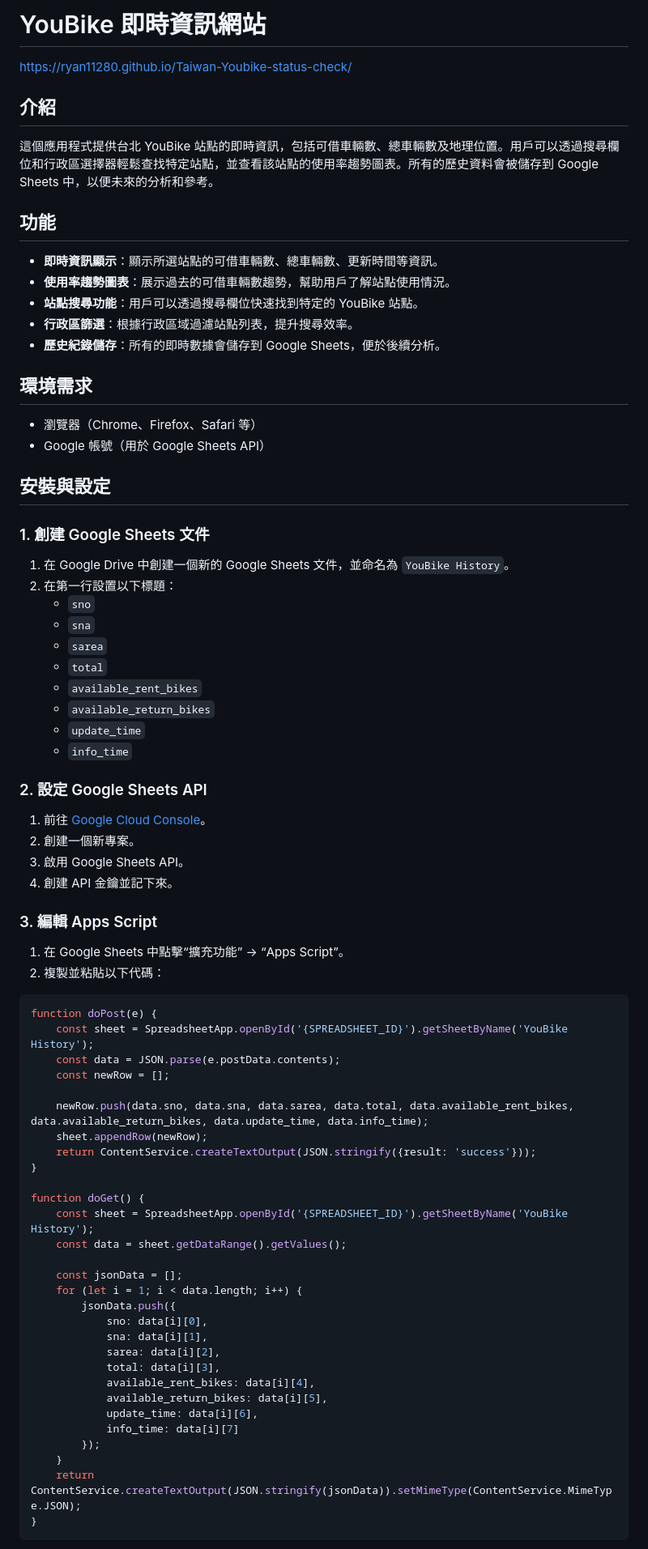
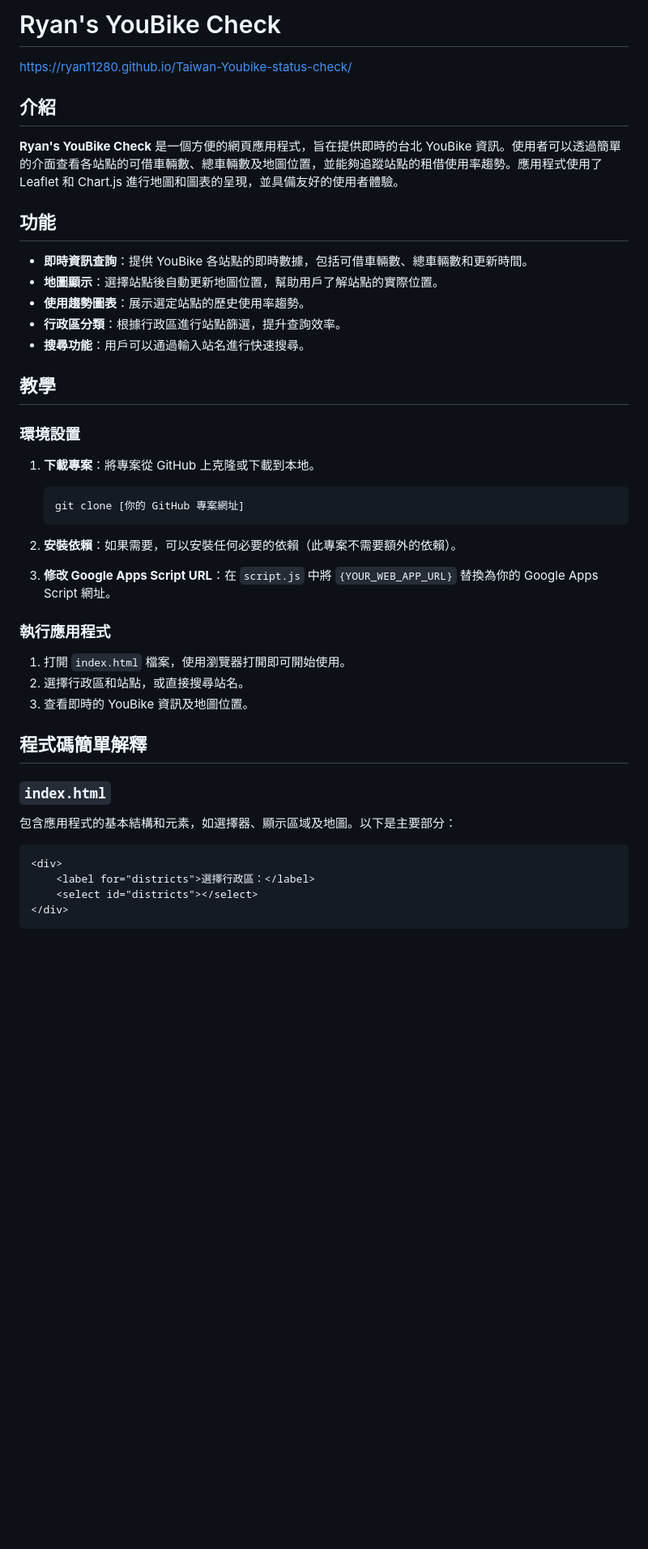
Before and after one commit to ryan11280/Taiwan-Youbike-status-check, a Markdown page: README.md, the part around one of its changes. Shown at 81% size. Drawn GitHub-style; blank space fills up the shorter version.

Commit message:
readme added

````diff
--- a/README.md
+++ b/README.md
@@ -1,80 +1,49 @@
-# YouBike 即時資訊網站
+# Ryan's YouBike Check
 
 https://ryan11280.github.io/Taiwan-Youbike-status-check/
 
 ## 介紹
 
-這個應用程式提供台北 YouBike 站點的即時資訊，包括可借車輛數、總車輛數及地理位置。用戶可以透過搜尋欄位和行政區選擇器輕鬆查找特定站點，並查看該站點的使用率趨勢圖表。所有的歷史資料會被儲存到 Google Sheets 中，以便未來的分析和參考。
+**Ryan's YouBike Check** 是一個方便的網頁應用程式，旨在提供即時的台北 YouBike 資訊。使用者可以透過簡單的介面查看各站點的可借車輛數、總車輛數及地圖位置，並能夠追蹤站點的租借使用率趨勢。應用程式使用了 Leaflet 和 Chart.js 進行地圖和圖表的呈現，並具備友好的使用者體驗。
 
 ## 功能
 
-- **即時資訊顯示**：顯示所選站點的可借車輛數、總車輛數、更新時間等資訊。
-- **使用率趨勢圖表**：展示過去的可借車輛數趨勢，幫助用戶了解站點使用情況。
-- **站點搜尋功能**：用戶可以透過搜尋欄位快速找到特定的 YouBike 站點。
-- **行政區篩選**：根據行政區域過濾站點列表，提升搜尋效率。
-- **歷史紀錄儲存**：所有的即時數據會儲存到 Google Sheets，便於後續分析。
+- **即時資訊查詢**：提供 YouBike 各站點的即時數據，包括可借車輛數、總車輛數和更新時間。
+- **地圖顯示**：選擇站點後自動更新地圖位置，幫助用戶了解站點的實際位置。
+- **使用趨勢圖表**：展示選定站點的歷史使用率趨勢。
+- **行政區分類**：根據行政區進行站點篩選，提升查詢效率。
+- **搜尋功能**：用戶可以通過輸入站名進行快速搜尋。
 
-## 環境需求
+## 教學
 
-- 瀏覽器（Chrome、Firefox、Safari 等）
-- Google 帳號（用於 Google Sheets API）
+### 環境設置
 
-## 安裝與設定
+1. **下載專案**：將專案從 GitHub 上克隆或下載到本地。
 
-### 1. 創建 Google Sheets 文件
+   ```bash
+   git clone [你的 GitHub 專案網址]
+   ```
 
-1. 在 Google Drive 中創建一個新的 Google Sheets 文件，並命名為 `YouBike History`。
-2. 在第一行設置以下標題：
-   - `sno`
-   - `sna`
-   - `sarea`
-   - `total`
-   - `available_rent_bikes`
-   - `available_return_bikes`
-   - `update_time`
-   - `info_time`
+2. **安裝依賴**：如果需要，可以安裝任何必要的依賴（此專案不需要額外的依賴）。
 
-### 2. 設定 Google Sheets API
+3. **修改 Google Apps Script URL**：在 `script.js` 中將 `{YOUR_WEB_APP_URL}` 替換為你的 Google Apps Script 網址。
 
-1. 前往 [Google Cloud Console](https://console.cloud.google.com/)。
-2. 創建一個新專案。
-3. 啟用 Google Sheets API。
-4. 創建 API 金鑰並記下來。
+### 執行應用程式
 
-### 3. 編輯 Apps Script
+1. 打開 `index.html` 檔案，使用瀏覽器打開即可開始使用。
+2. 選擇行政區和站點，或直接搜尋站名。
+3. 查看即時的 YouBike 資訊及地圖位置。
 
-1. 在 Google Sheets 中點擊“擴充功能” -> “Apps Script”。
-2. 複製並粘貼以下代碼：
+## 程式碼簡單解釋
 
-```javascript
-function doPost(e) {
-    const sheet = SpreadsheetApp.openById('{SPREADSHEET_ID}').getSheetByName('YouBike History');
-    const data = JSON.parse(e.postData.contents);
-    const newRow = [];
+### `index.html`
 
-    newRow.push(data.sno, data.sna, data.sarea, data.total, data.available_rent_bikes, data.available_return_bikes, data.update_time, data.info_time);
-    sheet.appendRow(newRow);
-    return ContentService.createTextOutput(JSON.stringify({result: 'success'}));
-}
+包含應用程式的基本結構和元素，如選擇器、顯示區域及地圖。以下是主要部分：
 
-function doGet() {
-    const sheet = SpreadsheetApp.openById('{SPREADSHEET_ID}').getSheetByName('YouBike History');
-    const data = sheet.getDataRange().getValues();
-
-    const jsonData = [];
-    for (let i = 1; i < data.length; i++) {
-        jsonData.push({
-            sno: data[i][0],
-            sna: data[i][1],
-            sarea: data[i][2],
-            total: data[i][3],
-            available_rent_bikes: data[i][4],
-            available_return_bikes: data[i][5],
-            update_time: data[i][6],
-            info_time: data[i][7]
-        });
-    }
-    return ContentService.createTextOutput(JSON.stringify(jsonData)).setMimeType(ContentService.MimeType.JSON);
-}
+```html
+<div>
+    <label for="districts">選擇行政區：</label>
+    <select id="districts"></select>
+</div>
 ```
 
````
Also changed, not shown: other parts of README.md (+59 -74 lines).
